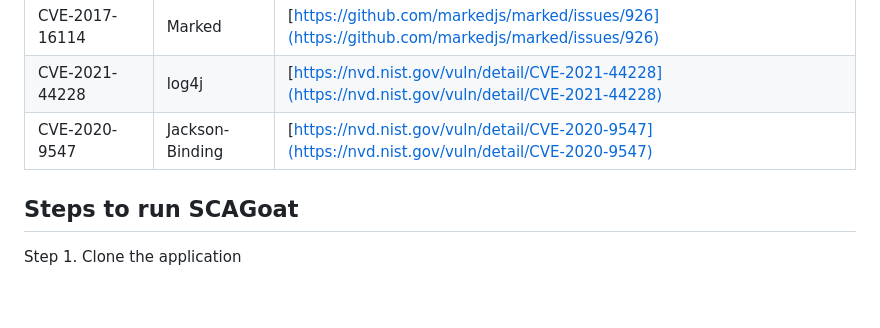
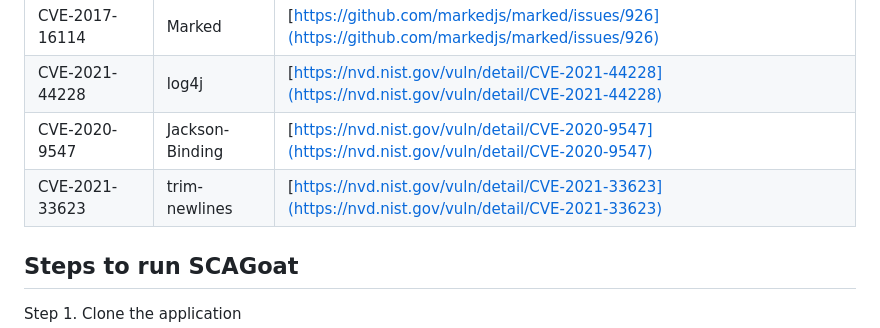
Before and after one commit to harekrishnarai/Damn-vulnerable-sca, a Markdown page: README.md, the part around the change. Rendered like a GitHub page; blank space fills up the shorter version.

Commit message:
Update CVE-2021-33623 in README.md

```diff
--- a/README.md
+++ b/README.md
@@ -23,6 +23,7 @@ The CVEs covered under SCAGoat are primarily critical and high severity, which h
 | CVE-2017-16114 | Marked       | [https://github.com/markedjs/marked/issues/926](https://github.com/markedjs/marked/issues/926) |
 | CVE-2021-44228 | log4j        | [https://nvd.nist.gov/vuln/detail/CVE-2021-44228](https://nvd.nist.gov/vuln/detail/CVE-2021-44228)|
 | CVE-2020-9547 | Jackson-Binding | [https://nvd.nist.gov/vuln/detail/CVE-2020-9547](https://nvd.nist.gov/vuln/detail/CVE-2020-9547)|
+|CVE-2021-33623 | trim-newlines | [https://nvd.nist.gov/vuln/detail/CVE-2021-33623](https://nvd.nist.gov/vuln/detail/CVE-2021-33623)|
 
 
 ## Steps to run SCAGoat
```
